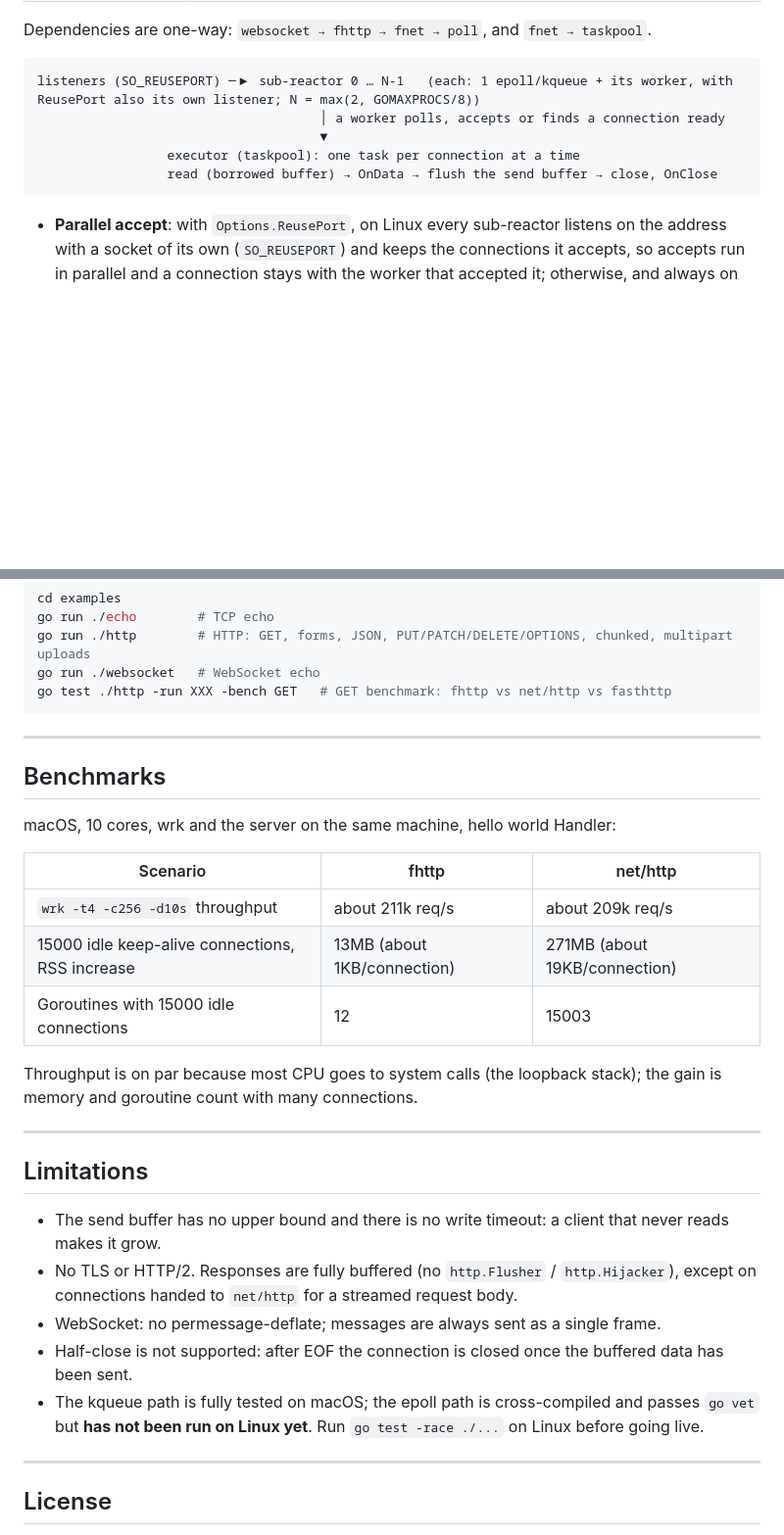
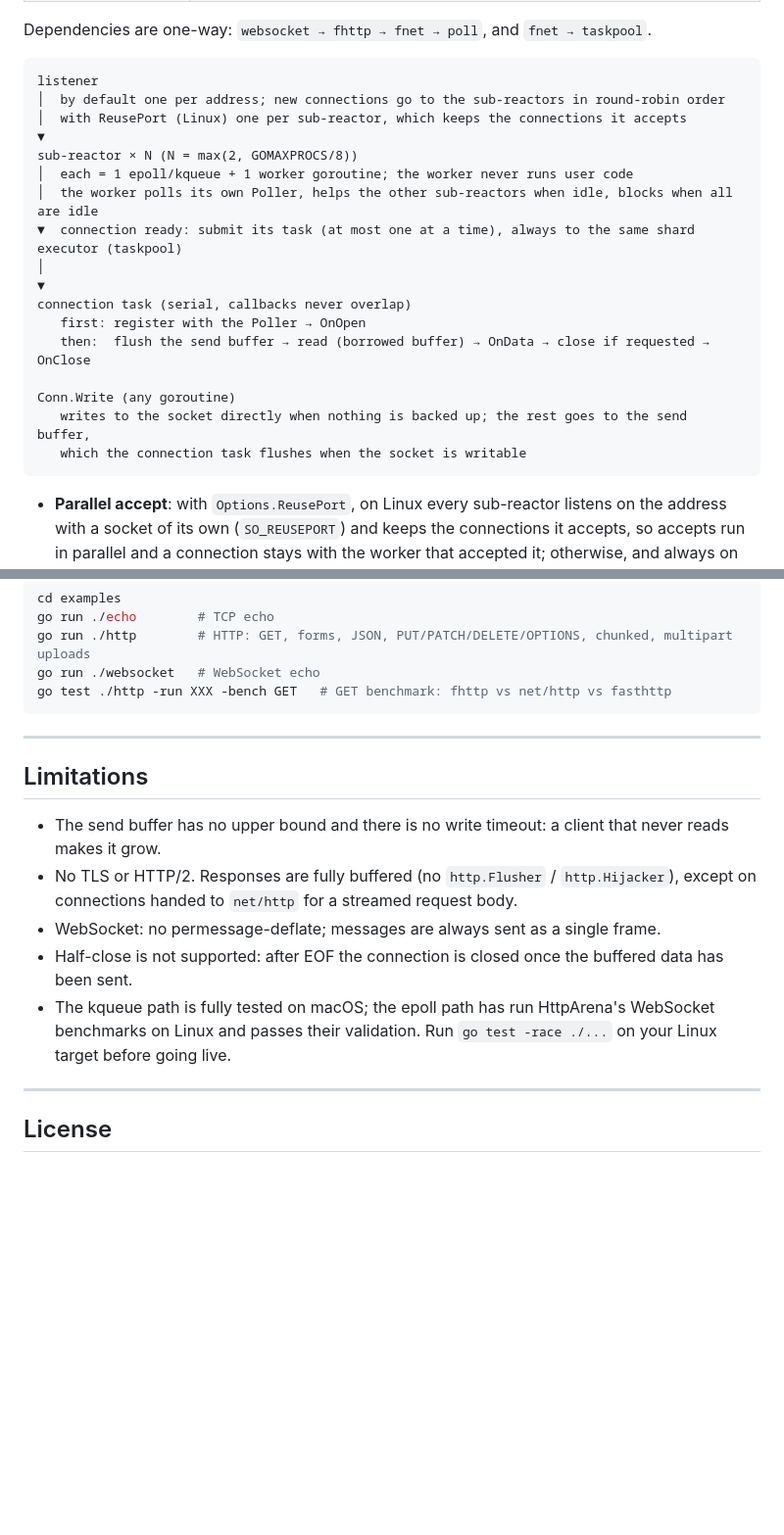
Before and after one commit to linfeip/fnet, a Markdown page: README.md, 2 parts joined by grey strips. Shown at 98% size. Drawn GitHub-style; blank space fills up the shorter version.

````diff
--- a/README.md
+++ b/README.md
@@ -33,11 +33,24 @@ I/O is driven by a main/sub-reactor model on native pollers: **epoll on Linux, k
 Dependencies are one-way: `websocket → fhttp → fnet → poll`, and `fnet → taskpool`.
 
 ```text
-listeners (SO_REUSEPORT) ─▶ sub-reactor 0 … N-1   (each: 1 epoll/kqueue + its worker, with ReusePort also its own listener; N = max(2, GOMAXPROCS/8))
-                                     │ a worker polls, accepts or finds a connection ready
-                                     ▼
-                 executor (taskpool): one task per connection at a time
-                 read (borrowed buffer) → OnData → flush the send buffer → close, OnClose
+listener
+│  by default one per address; new connections go to the sub-reactors in round-robin order
+│  with ReusePort (Linux) one per sub-reactor, which keeps the connections it accepts
+▼
+sub-reactor × N (N = max(2, GOMAXPROCS/8))
+│  each = 1 epoll/kqueue + 1 worker goroutine; the worker never runs user code
+│  the worker polls its own Poller, helps the other sub-reactors when idle, blocks when all are idle
+▼  connection ready: submit its task (at most one at a time), always to the same shard
+executor (taskpool)
+│
+▼
+connection task (serial, callbacks never overlap)
+   first: register with the Poller → OnOpen
+   then:  flush the send buffer → read (borrowed buffer) → OnData → close if requested → OnClose
+
+Conn.Write (any goroutine)
+   writes to the socket directly when nothing is backed up; the rest goes to the send buffer,
+   which the connection task flushes when the socket is writable
 ```
 
 - **Parallel accept**: with `Options.ReusePort`, on Linux every sub-reactor listens on the address with a socket of its own (`SO_REUSEPORT`) and keeps the connections it accepts, so accepts run in parallel and a connection stays with the worker that accepted it; otherwise, and always on macOS, one listener per address feeds the sub-reactors in round-robin order. On Linux keepalive and `TCP_NODELAY` (with `Options.NoDelay`) are set once on the listener, which the accepted sockets inherit.
@@ -118,27 +195,13 @@ go test ./http -run XXX -bench GET   # GET benchmark: fhttp vs net/http vs fasth
 
 ---
 
-## Benchmarks
-
-macOS, 10 cores, wrk and the server on the same machine, hello world Handler:
-
-| Scenario | fhttp | net/http |
-| --- | --- | --- |
-| `wrk -t4 -c256 -d10s` throughput | about 211k req/s | about 209k req/s |
-| 15000 idle keep-alive connections, RSS increase | 13MB (about 1KB/connection) | 271MB (about 19KB/connection) |
-| Goroutines with 15000 idle connections | 12 | 15003 |
-
-Throughput is on par because most CPU goes to system calls (the loopback stack); the gain is memory and goroutine count with many connections.
-
----
-
 ## Limitations
 
 - The send buffer has no upper bound and there is no write timeout: a client that never reads makes it grow.
 - No TLS or HTTP/2. Responses are fully buffered (no `http.Flusher` / `http.Hijacker`), except on connections handed to `net/http` for a streamed request body.
 - WebSocket: no permessage-deflate; messages are always sent as a single frame.
 - Half-close is not supported: after EOF the connection is closed once the buffered data has been sent.
-- The kqueue path is fully tested on macOS; the epoll path is cross-compiled and passes `go vet` but **has not been run on Linux yet**. Run `go test -race ./...` on Linux before going live.
+- The kqueue path is fully tested on macOS; the epoll path has run HttpArena's WebSocket benchmarks on Linux and passes their validation. Run `go test -race ./...` on your Linux target before going live.
 
 ---
 
````
Also changed, not shown: other parts of README.md (+72 -8 lines), README.zh-CN.md (+91 -29 lines).
